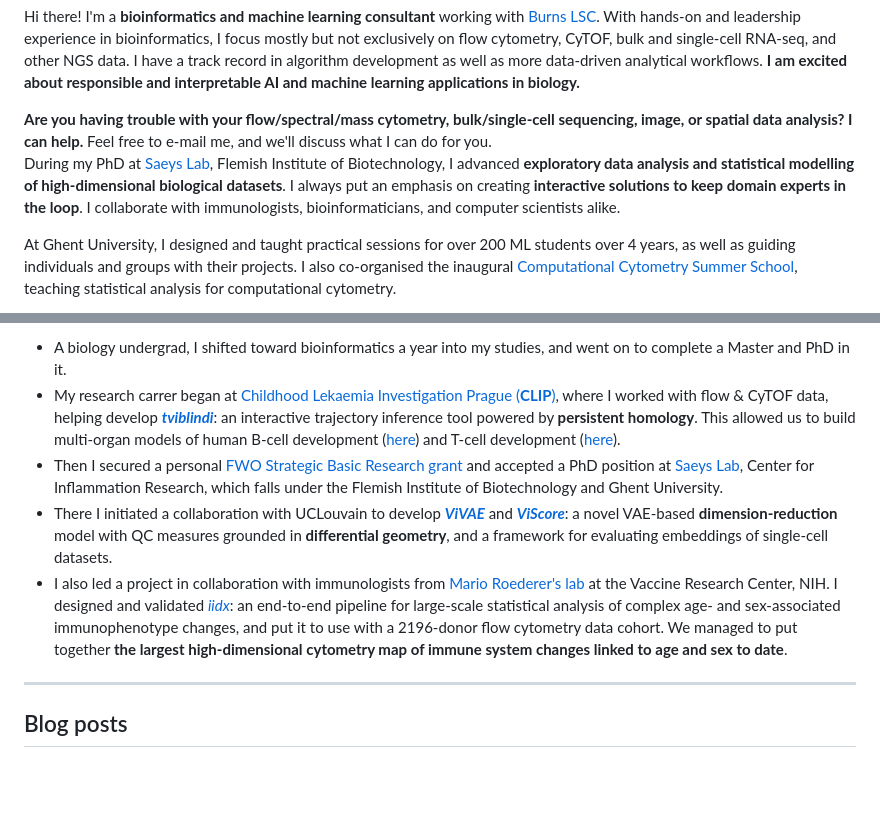
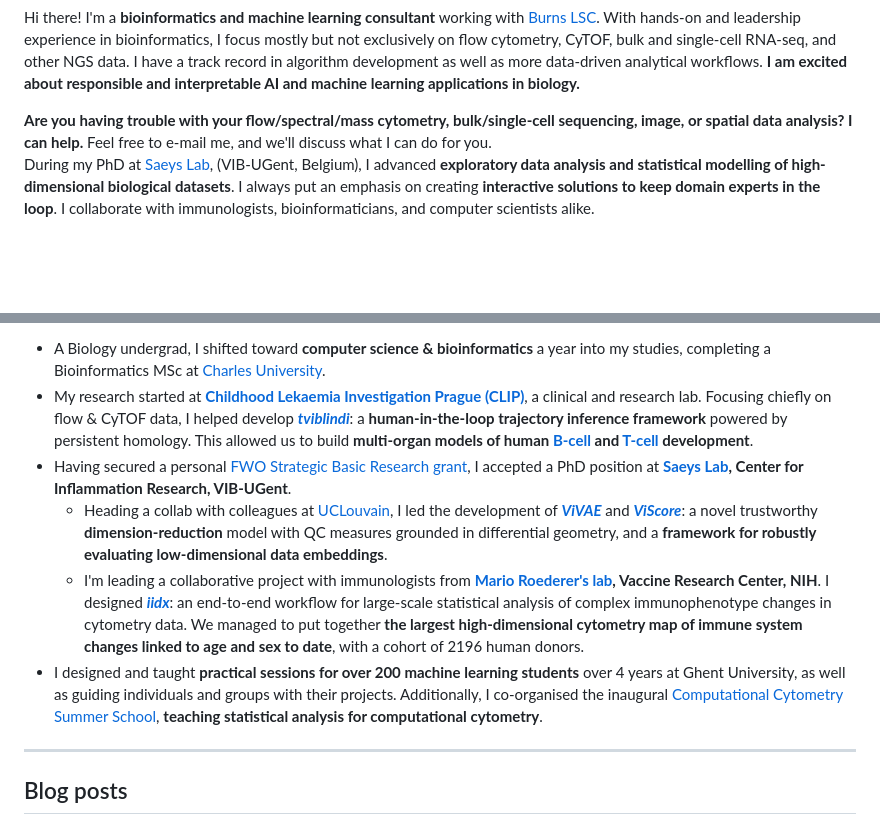
Before and after one commit to davnovak/davnovak.github.io, a Markdown page: README.md, 2 parts joined by grey strips. Rendered like a GitHub page; folded sections open; blank space fills up the shorter version.

```diff
--- a/README.md
+++ b/README.md
@@ -11,17 +11,14 @@ With hands-on and leadership experience in bioinformatics, I focus mostly but no
 I have a track record in algorithm development as well as more data-driven analytical workflows.
 <strong>I am excited about responsible and interpretable AI and machine learning applications in biology.</strong></p>
 
-<div style="border: 1px solid #4A90E2; border-radius: 10px; padding: 10px; background-color: #f0f8ff;      color: #333333; margin: 10px 0;">
+<div style="border: 1px solid #4A90E2; border-radius: 10px; padding: 10px; background-color: #f0f8ff; color: #333333; margin: 10px 0;">
 <strong>Are you having trouble with your flow/spectral/mass cytometry, bulk/single-cell sequencing, image, or spatial data analysis?
 I can help.</strong>
 Feel free to e-mail me, and we'll discuss what I can do for you.
 </div>
 
-<p>During my PhD at <a href="https://saeyslab.sites.vib.be/en">Saeys Lab</a>, Flemish Institute of Biotechnology, I advanced <strong>exploratory data analysis and statistical modelling of high-dimensional biological datasets</strong>.
+<p>During my PhD at <a href="https://saeyslab.sites.vib.be/en">Saeys Lab</a>, (VIB-UGent, Belgium), I advanced <strong>exploratory data analysis and statistical modelling of high-dimensional biological datasets</strong>.
 I always put an emphasis on creating <strong>interactive solutions to keep domain experts in the loop</strong>.
 I collaborate with immunologists, bioinformaticians, and computer scientists alike.</p>
 
-<p>At Ghent University, I designed and taught practical sessions for over 200 ML students over 4 years, as well as guiding individuals and groups with their projects.
-I also co-organised the inaugural <a href="https://training.vib.be/all-trainings/computational-cytometry-summer-school">Computational Cytometry Summer School</a>, teaching statistical analysis for computational cytometry.</p>
-
 <details>
@@ -30,22 +27,29 @@ I also co-organised the inaugural <a href="https://training.vib.be/all-trainings
 <br>
 <ul>
 <li>
-A biology undergrad, I shifted toward bioinformatics a year into my studies, and went on to complete a Master and PhD in it.
+A Biology undergrad, I shifted toward <strong>computer science &amp; bioinformatics</strong> a year into my studies, completing a Bioinformatics MSc at <a href="https://natur.cuni.cz/en">Charles University</a>.
 </li>
 <li>
-My research carrer began at <a href="https://clip.lf2.cuni.cz/en">Childhood Lekaemia Investigation Prague (<b>CLIP</b>)</a>, where I worked with flow &amp; CyTOF data, helping develop <a href="https://github.com/stuchly/tviblindi"><strong><em>tviblindi</em></strong></a>: an interactive trajectory inference tool powered by <strong>persistent homology</strong>.
-This allowed us to build multi-organ models of human B-cell development (<a href="https://elifesciences.org/reviewed-preprints/95861">here</a>) and T-cell development (<a href="https://onlinelibrary.wiley.com/doi/full/10.1002/eji.202451004">here</a>).
+My research started at <strong><a href="https://clip.lf2.cuni.cz/en">Childhood Lekaemia Investigation Prague (CLIP)</a></strong>, a clinical and research lab.
+Focusing chiefly on flow &amp; CyTOF data, I helped develop <a href="https://github.com/stuchly/tviblindi"><strong><em>tviblindi</em></strong></a>: a <strong>human-in-the-loop trajectory inference framework</strong> powered by persistent homology.
+This allowed us to build <strong> multi-organ models of human <a href="https://elifesciences.org/reviewed-preprints/95861">B-cell</a> and <a href="https://onlinelibrary.wiley.com/doi/full/10.1002/eji.202451004">T-cell</a> development</strong>.
 </li>
 <li>
-Then I secured a personal <a href="https://www.fwo.be/en/support-programmes/all-calls/phd/phd-fellowship-strategic-basic-research/">FWO Strategic Basic Research grant</a> and accepted a PhD position at <a href="https://saeyslab.sites.vib.be/en">Saeys Lab</a>, Center for Inflammation Research, which falls under the Flemish Institute of Biotechnology and Ghent University.
+Having secured a personal <a href="https://www.fwo.be/en/support-programmes/all-calls/phd/phd-fellowship-strategic-basic-research/">FWO Strategic Basic Research grant</a>, I accepted a PhD position at <strong><a href="https://saeyslab.sites.vib.be/en">Saeys Lab</a>, Center for Inflammation Research, VIB-UGent</strong>.
+<ul style="margin-top: 0; margin-bottom: 0;">
+<li>
+Heading a collab with colleagues at <a href="https://www.uclouvain.be/en">UCLouvain</a>, I led the development of <a href="https://github.com/saeyslab/ViVAE"><strong><em>ViVAE</em></strong></a> and <a href="https://github.com/saeyslab/ViScore"><strong><em>ViScore</em></strong></a>: a novel trustworthy <strong>dimension-reduction</strong> model with QC measures grounded in differential geometry, and a <strong>framework for robustly evaluating low-dimensional data embeddings</strong>.
 </li>
 <li>
-There I initiated a collaboration with UCLouvain to develop <a href="https://github.com/saeyslab/ViVAE"><strong><em>ViVAE</em></strong></a> and <a href="https://github.com/saeyslab/ViScore"><strong><em>ViScore</em></strong></a>: a novel VAE-based <strong>dimension-reduction</strong> model with QC measures grounded in <strong>differential geometry</strong>, and a framework for evaluating embeddings of single-cell datasets.
+I'm leading a collaborative project with immunologists from <strong><a href="https://irp.nih.gov/pi/mario-roederer">Mario Roederer's lab</a>, Vaccine Research Center, NIH</strong>.
+I designed <strong><a href="https://github.com/saeyslab/iidx"><em>iidx</em></a></strong>: an end-to-end workflow for large-scale statistical analysis of complex immunophenotype changes in cytometry data.
+We managed to put together <strong>the largest high-dimensional cytometry map of immune system changes linked to age and sex to date</strong>, with a cohort of 2196 human donors.
+</li>
+</ul>
 </li>
 <li>
-I also led a project in collaboration with immunologists from <a href="https://irp.nih.gov/pi/mario-roederer">Mario Roederer's lab</a> at the Vaccine Research Center, NIH.
-I designed and validated <a href="https://github.com/saeyslab/iidx"><em>iidx</em></a>: an end-to-end pipeline for large-scale statistical analysis of complex age- and sex-associated immunophenotype changes, and put it to use with a 2196-donor flow cytometry data cohort.
-We managed to put together <strong>the largest high-dimensional cytometry map of immune system changes linked to age and sex to date</strong>.
+I designed and taught <strong>practical sessions for over 200 machine learning students</strong> over 4 years at Ghent University, as well as guiding individuals and groups with their projects.
+Additionally, I co-organised the inaugural <a href="https://training.vib.be/all-trainings/computational-cytometry-summer-school">Computational Cytometry Summer School</a>, <strong>teaching statistical analysis for computational cytometry</strong>.
 </li>
 </ul>
 
```
Also changed, not shown: other parts of README.md (+2 -3 lines).
